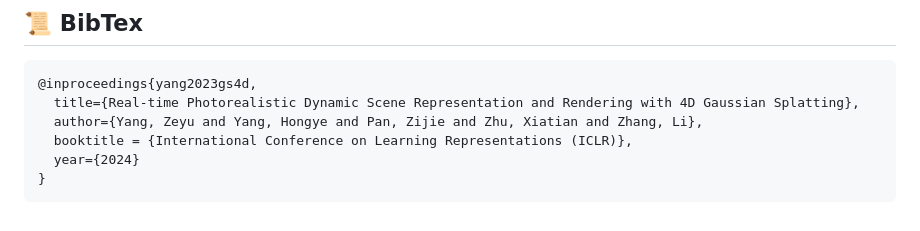
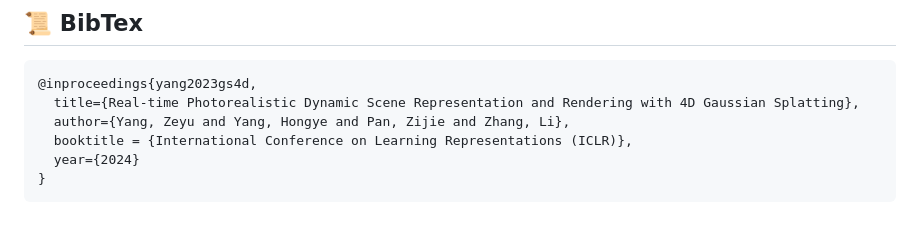
Before and after one commit to fudan-zvg/4d-gaussian-splatting, a Markdown page: README.md, the part around one of its changes. Rendered like a GitHub page.

````diff
--- a/README.md
+++ b/README.md
@@ -76,7 +76,7 @@ https://github.com/fudan-zvg/4d-gaussian-splatting/assets/45744267/2c79974c-1867
 ```bibtex
 @inproceedings{yang2023gs4d,
   title={Real-time Photorealistic Dynamic Scene Representation and Rendering with 4D Gaussian Splatting},
-  author={Yang, Zeyu and Yang, Hongye and Pan, Zijie and Zhu, Xiatian and Zhang, Li},
+  author={Yang, Zeyu and Yang, Hongye and Pan, Zijie and Zhang, Li},
   booktitle = {International Conference on Learning Representations (ICLR)},
   year={2024}
 }
````
Also changed, not shown: other parts of README.md (+2 -2 lines).
